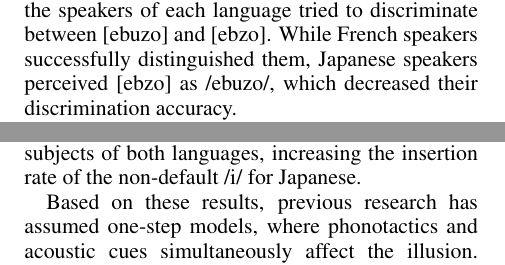
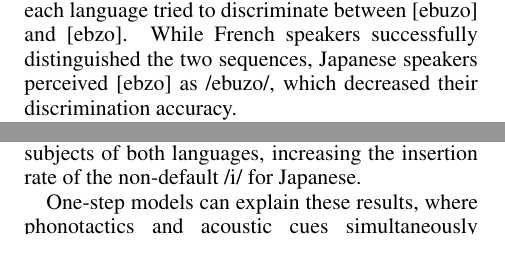
Before and after one commit to kishiyamat/illusory-vowel-keihan, a LaTeX paper (ICPhS23LatexTemplate/template.tex): two parts of the columns of page 1 of 5, joined at a grey line, cut so that both start at the same text. Compiled offline with pdfLaTeX.

Commit message:
Update template.tex

```diff
--- a/ICPhS23LatexTemplate/template.tex
+++ b/ICPhS23LatexTemplate/template.tex
@@ -46,11 +46,11 @@ This study investigated how phoneme perception models should incorporate allopho
 
 When hearing speech sounds that violate the phonotactics of the native language, the listener perceives the phonemes according to the native language's rules. For example, native Japanese speakers perceive [ebzo] as /ebuzo/ according to their phonotactics, perceptually inserting the \textit{illusory vowel}, even when the vowel is acoustically absent \cite{dupoux1999epentheticvi, dupoux2011illusory}. Devoicing and allophones have recently been reported to affect the illusion. Our study re-examined these effects through experiments on dialect speakers, and discussed how we should incorporate them into perceptual models.
 
-First, phonotactics provide insights into the vowel illusion \cite{dupoux1999epentheticvi, halle2014special, monahan2009not, mattingley2015influence, guevara2017predicting, guevara2017epenthetic}, as shown in an experiment with native French and Japanese speakers \cite{dupoux1999epentheticvi}. Unlike French, Japanese prohibits the consonant cluster /bz/, and in this experiment the speakers of each language tried to discriminate between [ebuzo] and [ebzo]. While French speakers successfully distinguished them, Japanese speakers perceived [ebzo] as /ebuzo/, which decreased their discrimination accuracy.
+First, phonotactics provide insights into the vowel illusion \cite{dupoux1999epentheticvi, halle2014special, monahan2009not, mattingley2015influence, guevara2017predicting, guevara2017epenthetic}, as shown in an experiment with native French and Japanese speakers \cite{dupoux1999epentheticvi}. Unlike French, Japanese prohibits the consonant cluster /bz/, and in this experiment the speakers of each language tried to discriminate between [ebuzo] and [ebzo]. While French speakers successfully distinguished the two sequences, Japanese speakers perceived [ebzo] as /ebuzo/, which decreased their discrimination accuracy.
 
 Second, experiments with native speakers of Brazilian Portuguese and Japanese have revealed the influence of acoustic cues on illusory vowels \cite{dupoux2011illusory}. Both languages do not allow /bz/, and the default vowels that were inserted were /i/ and /u/, respectively. The study deleted the vowels between /b/--/z/ in [ebizo] and [ebuzo], leaving the vowels' acoustic cues in /b/. The remaining cues affected the subjects of both languages, increasing the insertion rate of the non-default /i/ for Japanese.
 
-Based on these results, previous research has assumed one-step models, where phonotactics and acoustic cues simultaneously affect the illusion. These one-step models can be represented by hidden Markov models (HMMs), which can also represent perceptual assimilation models \cite{best2001discrimination} and models in exemplar theory \cite{lacerda1995perceptual}, through reproducing the illusory vowels \cite{kishiyama2021influence} by calculating Equation 1. The equation calculates two likelihoods: $P(c|c_{t-1})$ represents the likelihood of the phoneme array $c_{t-1}$ to $c$, and $P(S_{\text{new}}|c)$ represents the likelihood of the input speech $S_{\text{new}}$ for a phoneme $c$. Consequently, the phoneme $c$ that maximizes the likelihoods is activated as $\hat{c}$.
+One-step models can explain these results, where phonotactics and acoustic cues simultaneously affect the illusion \cite{dupoux2011illusory}. These one-step models can be represented by hidden Markov models (HMMs), which can also represent perceptual assimilation models \cite{best2001discrimination} and models in exemplar theory \cite{lacerda1995perceptual}, through reproducing the illusory vowels \cite{kishiyama2021influence} by calculating Equation 1. The equation calculates two likelihoods: $P(c|c_{t-1})$ represents the likelihood of the phoneme array $c_{t-1}$ to $c$, and $P(S_{\text{new}}|c)$ represents the likelihood of the input speech $S_{\text{new}}$ for a phoneme $c$. Consequently, the phoneme $c$ that maximizes the likelihoods is activated as $\hat{c}$.
 % no break
 \begin{equation} \label{hmm}
     \hat{c} = \argmax_{c} P(c | c_{t-1})P(S_{\text{new}}|c)
```
